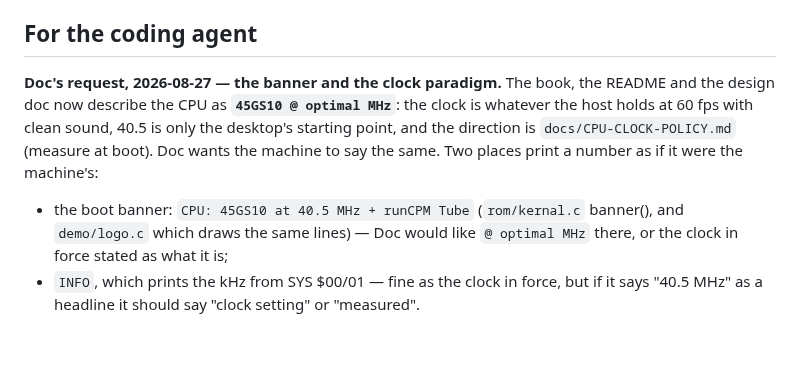
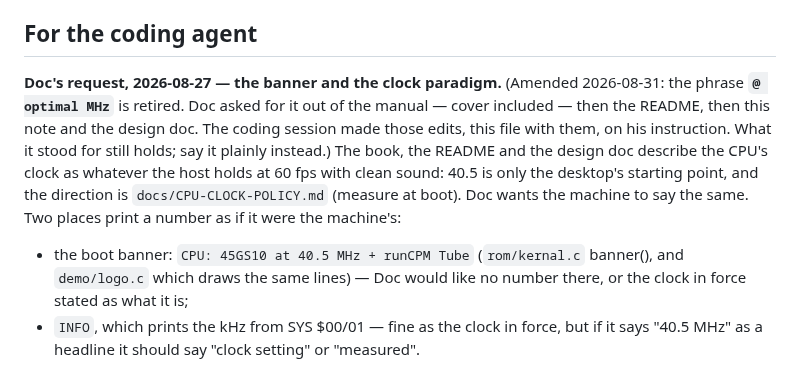
Before and after one commit to mlongval/bmc-k4510, a Markdown page: docs/notes/handbook.md, the part around the change. GitHub-like rendering; blank space fills up the shorter version.

```diff
--- a/docs/notes/handbook.md
+++ b/docs/notes/handbook.md
@@ -118,17 +118,20 @@ written.
 
 ## For the coding agent
 
-**Doc's request, 2026-08-27 — the banner and the clock paradigm.** The
-book, the README and the design doc now describe the CPU as
-**`45GS10 @ optimal MHz`**: the clock is whatever the host holds at 60 fps
-with clean sound, 40.5 is only the desktop's starting point, and the
-direction is `docs/CPU-CLOCK-POLICY.md` (measure at boot). Doc wants the
-machine to say the same. Two places print a number as if it were the
-machine's:
+**Doc's request, 2026-08-27 — the banner and the clock paradigm.**
+(Amended 2026-08-31: the phrase **`@ optimal MHz`** is retired. Doc asked
+for it out of the manual — cover included — then the README, then this
+note and the design doc. The coding session made those edits, this file
+with them, on his instruction. What it stood for still holds; say it
+plainly instead.) The book, the README and the design doc describe the
+CPU's clock as whatever the host holds at 60 fps with clean sound: 40.5
+is only the desktop's starting point, and the direction is
+`docs/CPU-CLOCK-POLICY.md` (measure at boot). Doc wants the machine to
+say the same. Two places print a number as if it were the machine's:
 
 - the boot banner: `CPU: 45GS10 at 40.5 MHz + runCPM Tube` (`rom/kernal.c`
   banner(), and `demo/logo.c` which draws the same lines) — Doc would like
-  `@ optimal MHz` there, or the clock in force stated as what it is;
+  no number there, or the clock in force stated as what it is;
 - `INFO`, which prints the kHz from SYS $00/01 — fine as the clock in
   force, but if it says "40.5 MHz" as a headline it should say "clock
   setting" or "measured".
```
Also changed, not shown: docs/K4510-Design.md (+4 -3 lines), docs/notes/coding.md (+21 -0 lines).
